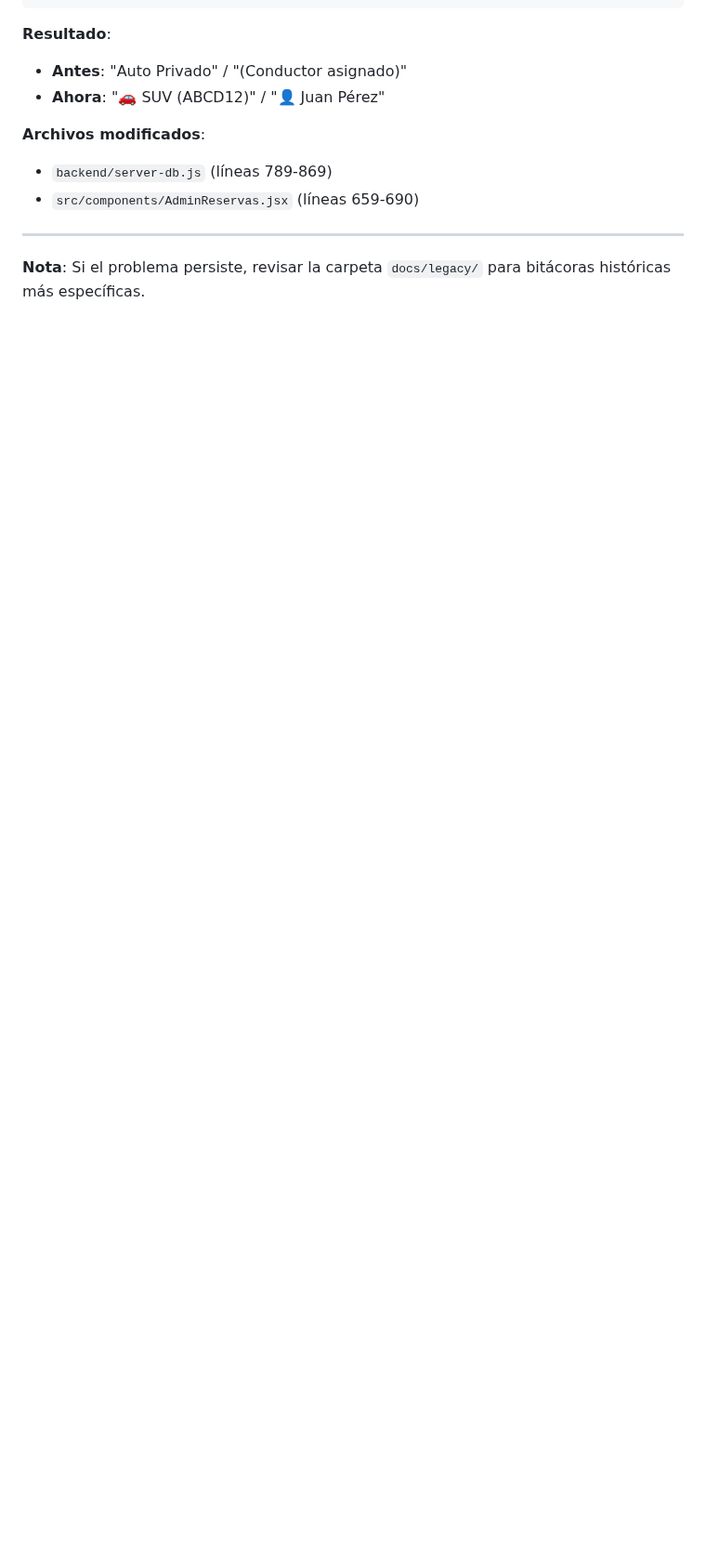
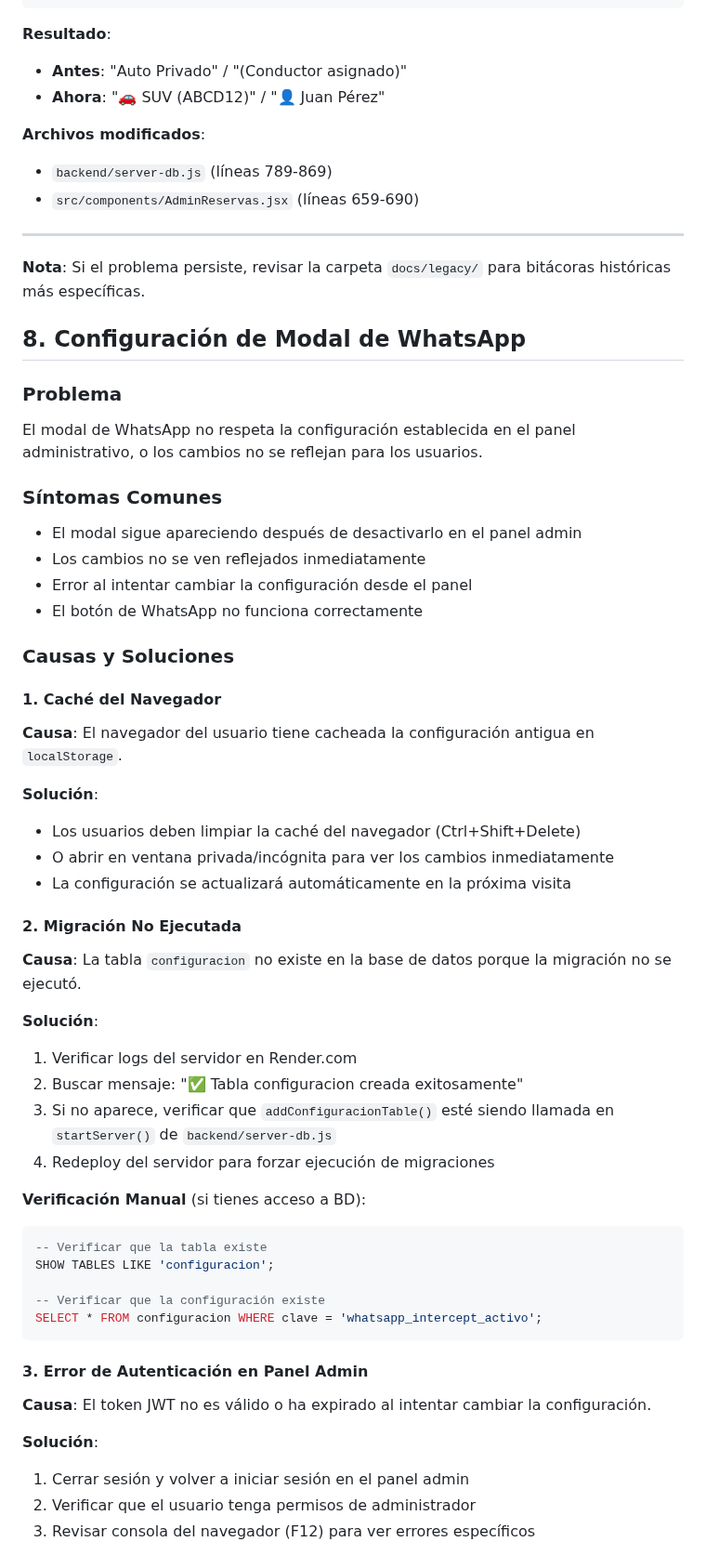
Before and after one commit to WidoMartinez/transportes-araucaria, a Markdown page: GUIA_SOLUCION_PROBLEMAS.md, the part around one of its changes. Shown at 93% size. Drawn GitHub-style; blank space fills up the shorter version.

Commit message:
docs: Agregar sección de troubleshooting para configuración WhatsApp
Co-authored-by: WidoMartinez <103347274+WidoMartinez@users.noreply.github.com>

````diff
--- a/GUIA_SOLUCION_PROBLEMAS.md
+++ b/GUIA_SOLUCION_PROBLEMAS.md
@@ -162,3 +162,51 @@ else if (ev.vehiculo || ev.conductorId) {
 
 ---
 **Nota**: Si el problema persiste, revisar la carpeta `docs/legacy/` para bitácoras históricas más específicas.
+
+## 8. Configuración de Modal de WhatsApp
+
+### Problema
+El modal de WhatsApp no respeta la configuración establecida en el panel administrativo, o los cambios no se reflejan para los usuarios.
+
+### Síntomas Comunes
+- El modal sigue apareciendo después de desactivarlo en el panel admin
+- Los cambios no se ven reflejados inmediatamente
+- Error al intentar cambiar la configuración desde el panel
+- El botón de WhatsApp no funciona correctamente
+
+### Causas y Soluciones
+
+#### 1. Caché del Navegador
+**Causa**: El navegador del usuario tiene cacheada la configuración antigua en `localStorage`.
+
+**Solución**:
+- Los usuarios deben limpiar la caché del navegador (Ctrl+Shift+Delete)
+- O abrir en ventana privada/incógnita para ver los cambios inmediatamente
+- La configuración se actualizará automáticamente en la próxima visita
+
+#### 2. Migración No Ejecutada
+**Causa**: La tabla `configuracion` no existe en la base de datos porque la migración no se ejecutó.
+
+**Solución**:
+1. Verificar logs del servidor en Render.com
+2. Buscar mensaje: "✅ Tabla configuracion creada exitosamente"
+3. Si no aparece, verificar que `addConfiguracionTable()` esté siendo llamada en `startServer()` de `backend/server-db.js`
+4. Redeploy del servidor para forzar ejecución de migraciones
+
+**Verificación Manual** (si tienes acceso a BD):
+```sql
+-- Verificar que la tabla existe
+SHOW TABLES LIKE 'configuracion';
+
+-- Verificar que la configuración existe
+SELECT * FROM configuracion WHERE clave = 'whatsapp_intercept_activo';
+```
+
+#### 3. Error de Autenticación en Panel Admin
+**Causa**: El token JWT no es válido o ha expirado al intentar cambiar la configuración.
+
+**Solución**:
+1. Cerrar sesión y volver a iniciar sesión en el panel admin
+2. Verificar que el usuario tenga permisos de administrador
+3. Revisar consola del navegador (F12) para ver errores específicos
+
````
Also changed, not shown: other parts of GUIA_SOLUCION_PROBLEMAS.md (+90 -0 lines).
